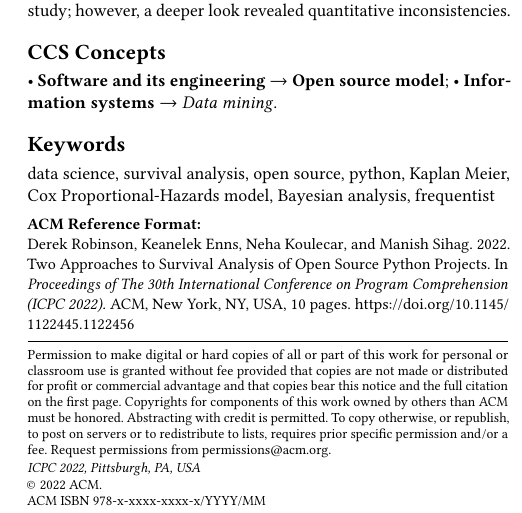
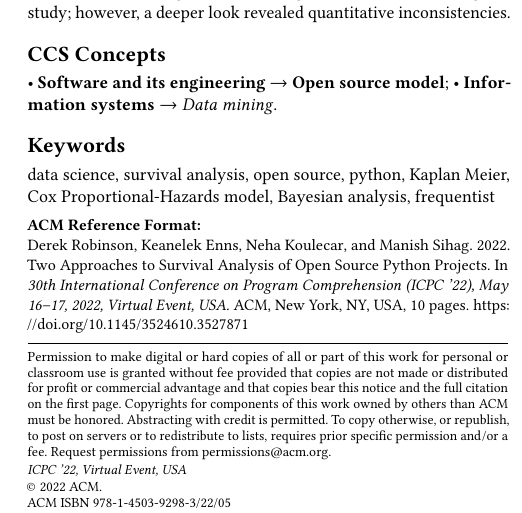
Before and after one commit to DerekRobin/Survival-Analysis-of-OSS-Projects, a LaTeX paper (report/report.tex): part of one column of page 1 of 10, cut so that both start at the same text. Compiled offline with pdfLaTeX.

Commit message:
add in proper ACM copyright info

```diff
--- a/report/report.tex
+++ b/report/report.tex
@@ -24,10 +24,13 @@
 %% values in them; it is your responsibility as an author to replace
 %% the commands and values with those provided to you when you
 %% complete the rights form.
-\setcopyright{acmcopyright}
 \copyrightyear{2022}
 \acmYear{2022}
-\acmDOI{10.1145/1122445.1122456}
+\setcopyright{acmcopyright}\acmConference[ICPC '22]{30th International Conference on Program Comprehension}{May 16--17, 2022}{Virtual Event, USA}
+\acmBooktitle{30th International Conference on Program Comprehension (ICPC '22), May 16--17, 2022, Virtual Event, USA}
+\acmPrice{15.00}
+\acmDOI{10.1145/3524610.3527871}
+\acmISBN{978-1-4503-9298-3/22/05}
 
 %%
 %% end of the preamble, start of the body of the document source.
```
Also changed, not shown: report/report.pdf.
